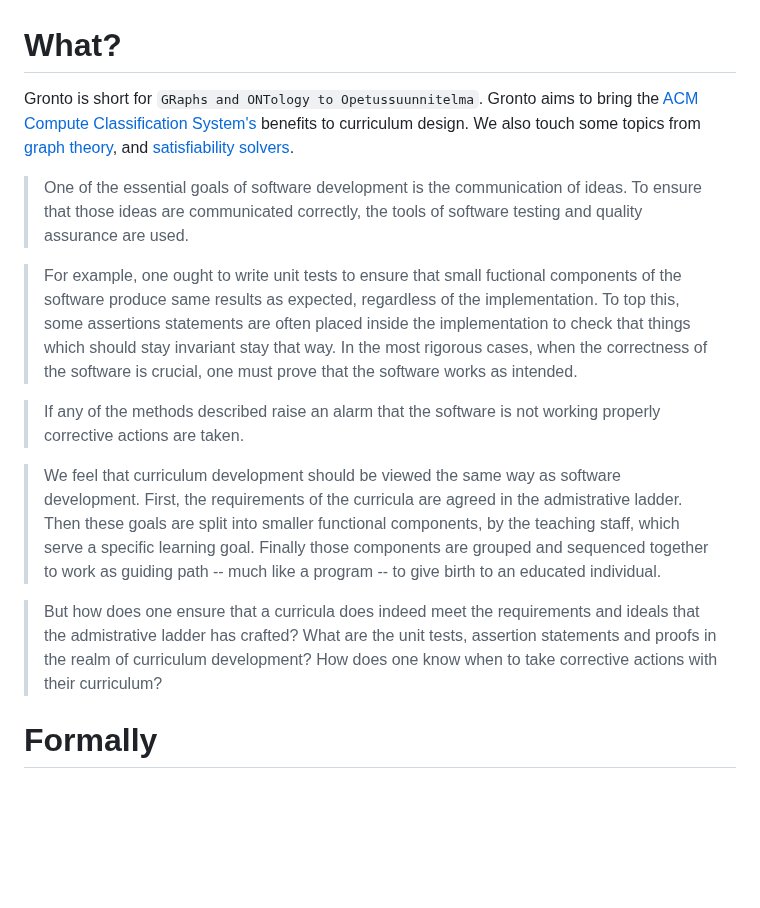
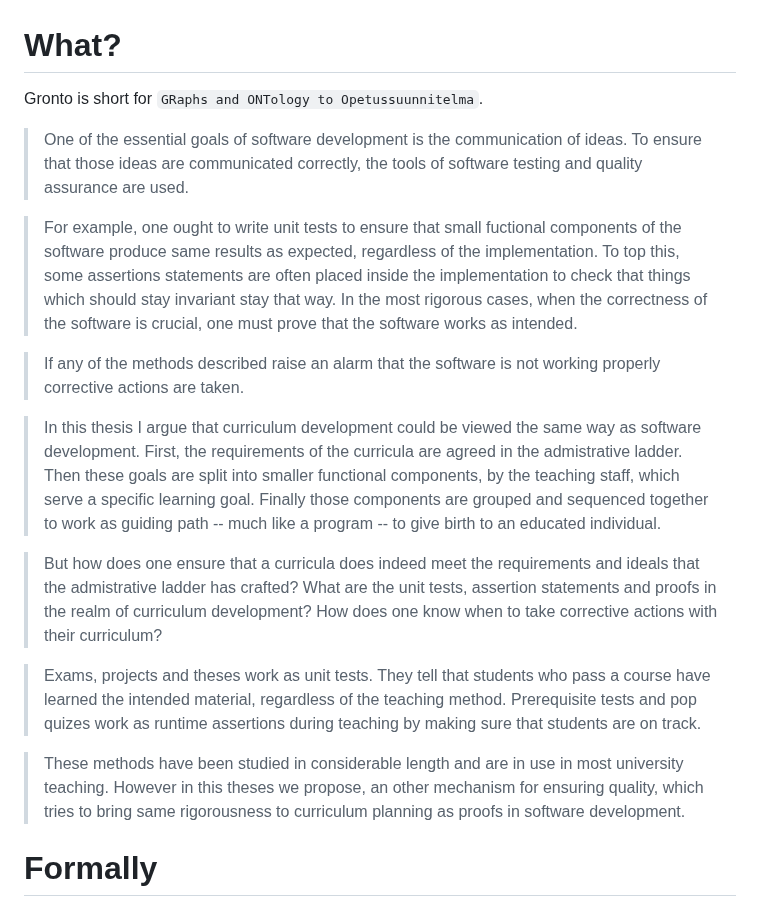
Before and after one commit to teemupaloniemi/gronto, a Markdown page: README.md, the part around the change. GitHub-like rendering; blank space fills up the shorter version.

Commit message:
doc: Give examples of quality assurance methods currently employed.

```diff
--- a/README.md
+++ b/README.md
@@ -1,10 +1,6 @@
 # What?
 
-Gronto is short for `GRaphs and ONTology to Opetussuunnitelma`. Gronto aims to
-bring the [ACM Compute Classification System's](https://dl.acm.org/ccs)
-benefits to curriculum design. We also touch some topics from [graph
-theory](https://en.wikipedia.org/wiki/Graph_theory), and [satisfiability
-solvers](https://en.wikipedia.org/wiki/Satisfiability_modulo_theories).
+Gronto is short for `GRaphs and ONTology to Opetussuunnitelma`.
 
 > One of the essential goals of software development is the communication of
 > ideas. To ensure that those ideas are communicated correctly, the tools of
@@ -20,17 +16,28 @@ solvers](https://en.wikipedia.org/wiki/Satisfiability_modulo_theories).
 > If any of the methods described raise an alarm that the software is not
 > working properly corrective actions are taken.
 
-> We feel that curriculum development should be viewed the same way as software
-> development. First, the requirements of the curricula are agreed in the
-> admistrative ladder. Then these goals are split into smaller functional
-> components, by the teaching staff, which serve a specific learning goal.
-> Finally those components are grouped and sequenced together to work as guiding
-> path -- much like a program -- to give birth to an educated individual.
+> In this thesis I argue that curriculum development could be viewed the same
+> way as software development. First, the requirements of the curricula are
+> agreed in the admistrative ladder. Then these goals are split into smaller
+> functional components, by the teaching staff, which serve a specific learning
+> goal. Finally those components are grouped and sequenced together to work as
+> guiding path -- much like a program -- to give birth to an educated
+> individual.
 
 > But how does one ensure that a curricula does indeed meet the requirements
 > and ideals that the admistrative ladder has crafted? What are the unit tests,
 > assertion statements and proofs in the realm of curriculum development? How
 > does one know when to take corrective actions with their curriculum?
+
+> Exams, projects and theses work as unit tests. They tell that students who
+> pass a course have learned the intended material, regardless of the teaching
+> method. Prerequisite tests and pop quizes work as runtime assertions during
+> teaching by making sure that students are on track.
+
+> These methods have been studied in considerable length and are in use in most
+> university teaching. However in this theses we propose, an other mechanism
+> for ensuring quality, which tries to bring same rigorousness to curriculum
+> planning as proofs in software development.
 
 # Formally
 
```
